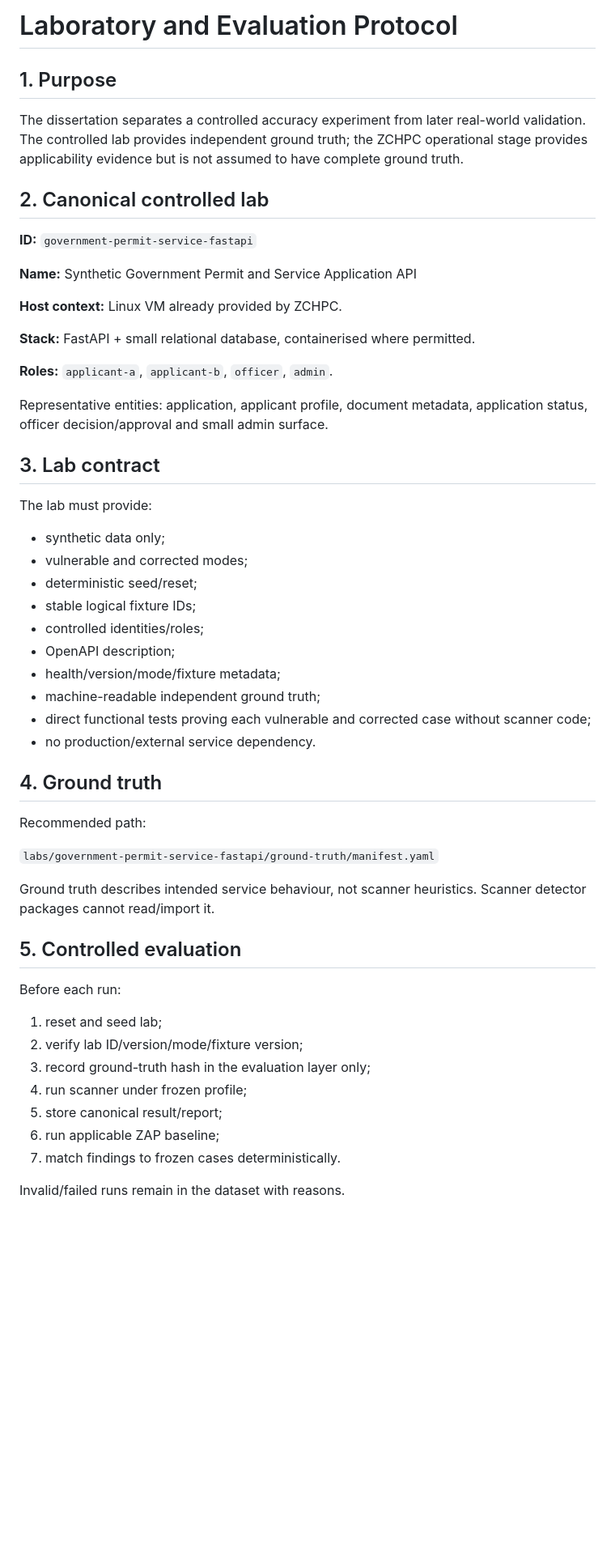
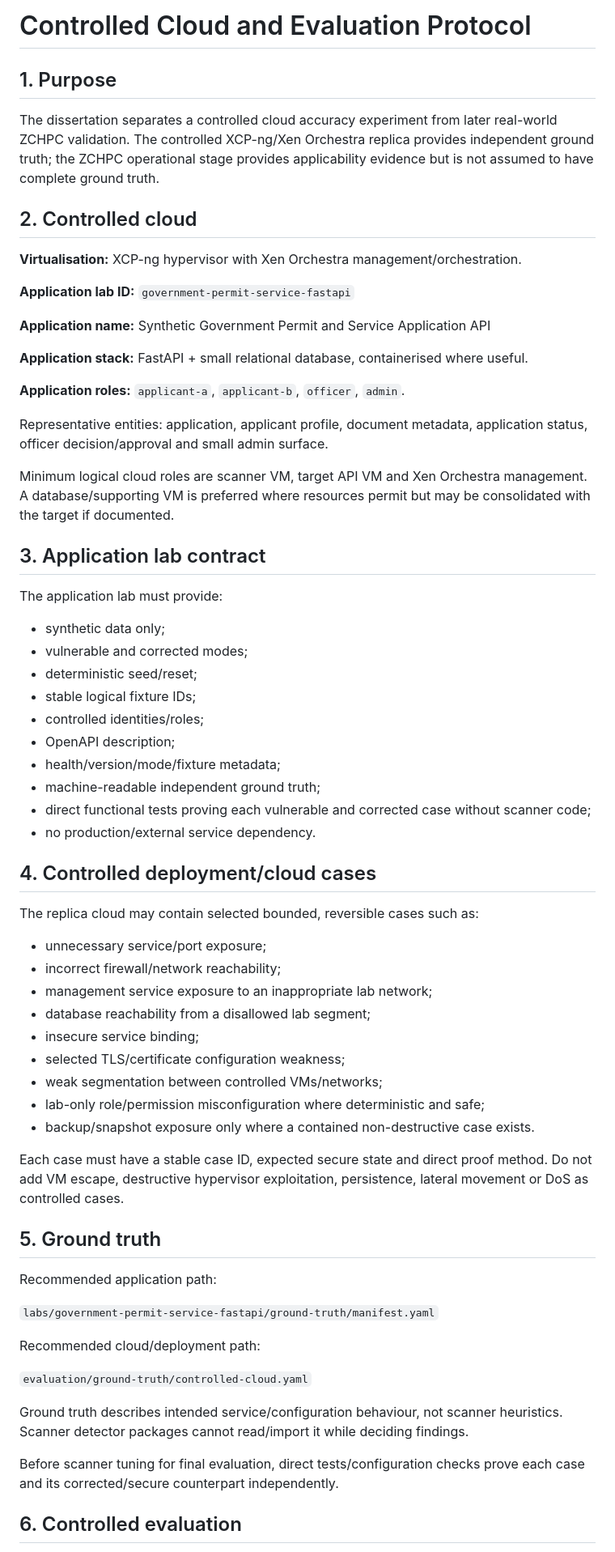
Before and after one commit to tafari3/Delicious-Dissertation, a Markdown page: docs/04-LABS-AND-EVALUATION.md, the part around one of its changes. Shown at 81% size. Drawn GitHub-style; blank space fills up the shorter version.

Commit message:
docs: define controlled cloud evaluation protocol

```diff
--- a/docs/04-LABS-AND-EVALUATION.md
+++ b/docs/04-LABS-AND-EVALUATION.md
@@ -1,26 +1,28 @@
-# Laboratory and Evaluation Protocol
+# Controlled Cloud and Evaluation Protocol
 
 ## 1. Purpose
 
-The dissertation separates a controlled accuracy experiment from later real-world validation. The controlled lab provides independent ground truth; the ZCHPC operational stage provides applicability evidence but is not assumed to have complete ground truth.
+The dissertation separates a controlled cloud accuracy experiment from later real-world ZCHPC validation. The controlled XCP-ng/Xen Orchestra replica provides independent ground truth; the ZCHPC operational stage provides applicability evidence but is not assumed to have complete ground truth.
 
-## 2. Canonical controlled lab
+## 2. Controlled cloud
 
-**ID:** `government-permit-service-fastapi`
+**Virtualisation:** XCP-ng hypervisor with Xen Orchestra management/orchestration.
 
-**Name:** Synthetic Government Permit and Service Application API
+**Application lab ID:** `government-permit-service-fastapi`
 
-**Host context:** Linux VM already provided by ZCHPC.
+**Application name:** Synthetic Government Permit and Service Application API
 
-**Stack:** FastAPI + small relational database, containerised where permitted.
+**Application stack:** FastAPI + small relational database, containerised where useful.
 
-**Roles:** `applicant-a`, `applicant-b`, `officer`, `admin`.
+**Application roles:** `applicant-a`, `applicant-b`, `officer`, `admin`.
 
 Representative entities: application, applicant profile, document metadata, application status, officer decision/approval and small admin surface.
 
-## 3. Lab contract
+Minimum logical cloud roles are scanner VM, target API VM and Xen Orchestra management. A database/supporting VM is preferred where resources permit but may be consolidated with the target if documented.
 
-The lab must provide:
+## 3. Application lab contract
+
+The application lab must provide:
 
 - synthetic data only;
 - vulnerable and corrected modes;
@@ -33,25 +35,35 @@ The lab must provide:
 - direct functional tests proving each vulnerable and corrected case without scanner code;
 - no production/external service dependency.
 
-## 4. Ground truth
+## 4. Controlled deployment/cloud cases
 
-Recommended path:
+The replica cloud may contain selected bounded, reversible cases such as:
+
+- unnecessary service/port exposure;
+- incorrect firewall/network reachability;
+- management service exposure to an inappropriate lab network;
+- database reachability from a disallowed lab segment;
+- insecure service binding;
+- selected TLS/certificate configuration weakness;
+- weak segmentation between controlled VMs/networks;
+- lab-only role/permission misconfiguration where deterministic and safe;
+- backup/snapshot exposure only where a contained non-destructive case exists.
+
+Each case must have a stable case ID, expected secure state and direct proof method. Do not add VM escape, destructive hypervisor exploitation, persistence, lateral movement or DoS as controlled cases.
+
+## 5. Ground truth
+
+Recommended application path:
 
 `labs/government-permit-service-fastapi/ground-truth/manifest.yaml`
 
-Ground truth describes intended service behaviour, not scanner heuristics. Scanner detector packages cannot read/import it.
+Recommended cloud/deployment path:
 
-## 5. Controlled evaluation
+`evaluation/ground-truth/controlled-cloud.yaml`
 
-Before each run:
+Ground truth describes intended service/configuration behaviour, not scanner heuristics. Scanner detector packages cannot read/import it while deciding findings.
 
-1. reset and seed lab;
-2. verify lab ID/version/mode/fixture version;
-3. record ground-truth hash in the evaluation layer only;
-4. run scanner under frozen profile;
-5. store canonical result/report;
-6. run applicable ZAP baseline;
-7. match findings to frozen cases deterministically.
+Before scanner tuning for final evaluation, direct tests/configuration checks prove each case and its corrected/secure counterpart independently.
 
-Invalid/failed runs remain in the dataset with reasons.
+## 6. Controlled evaluation
 
```
Also changed, not shown: other parts of docs/04-LABS-AND-EVALUATION.md (+33 -9 lines).
